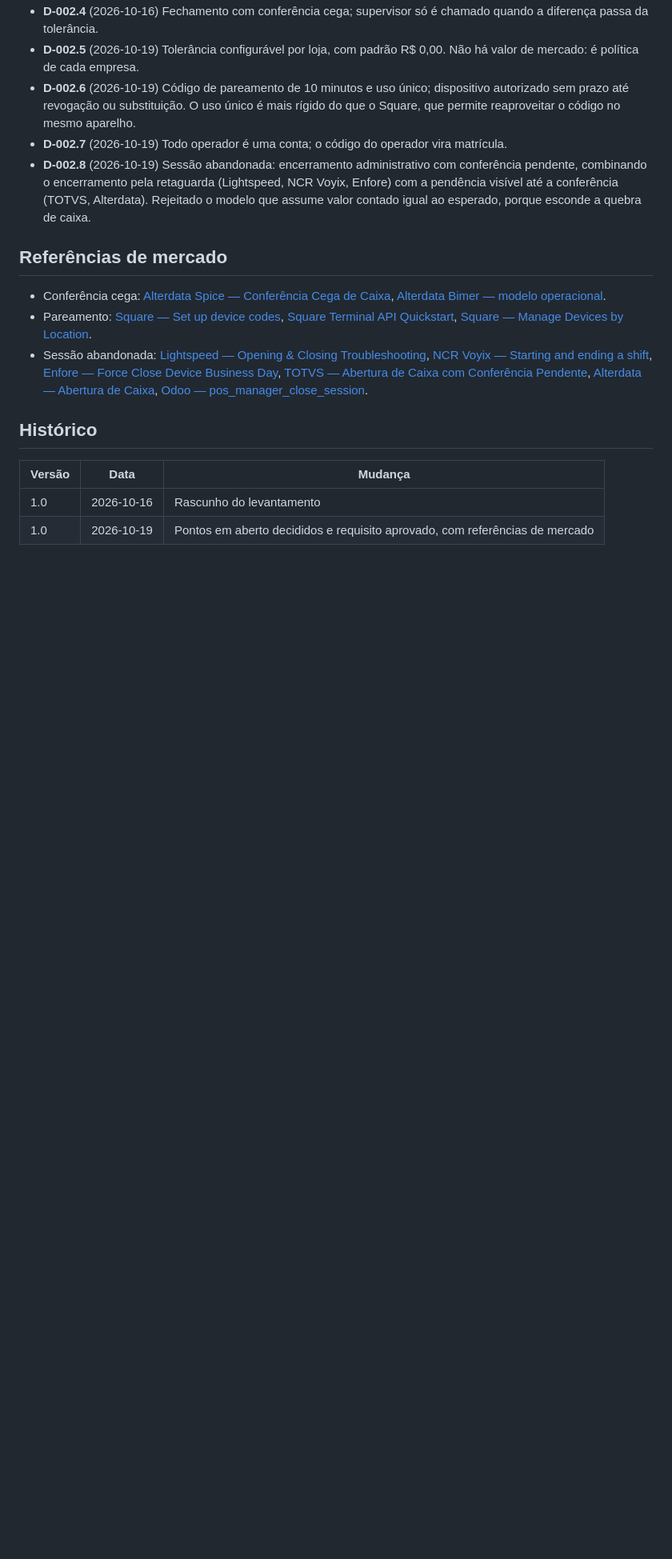
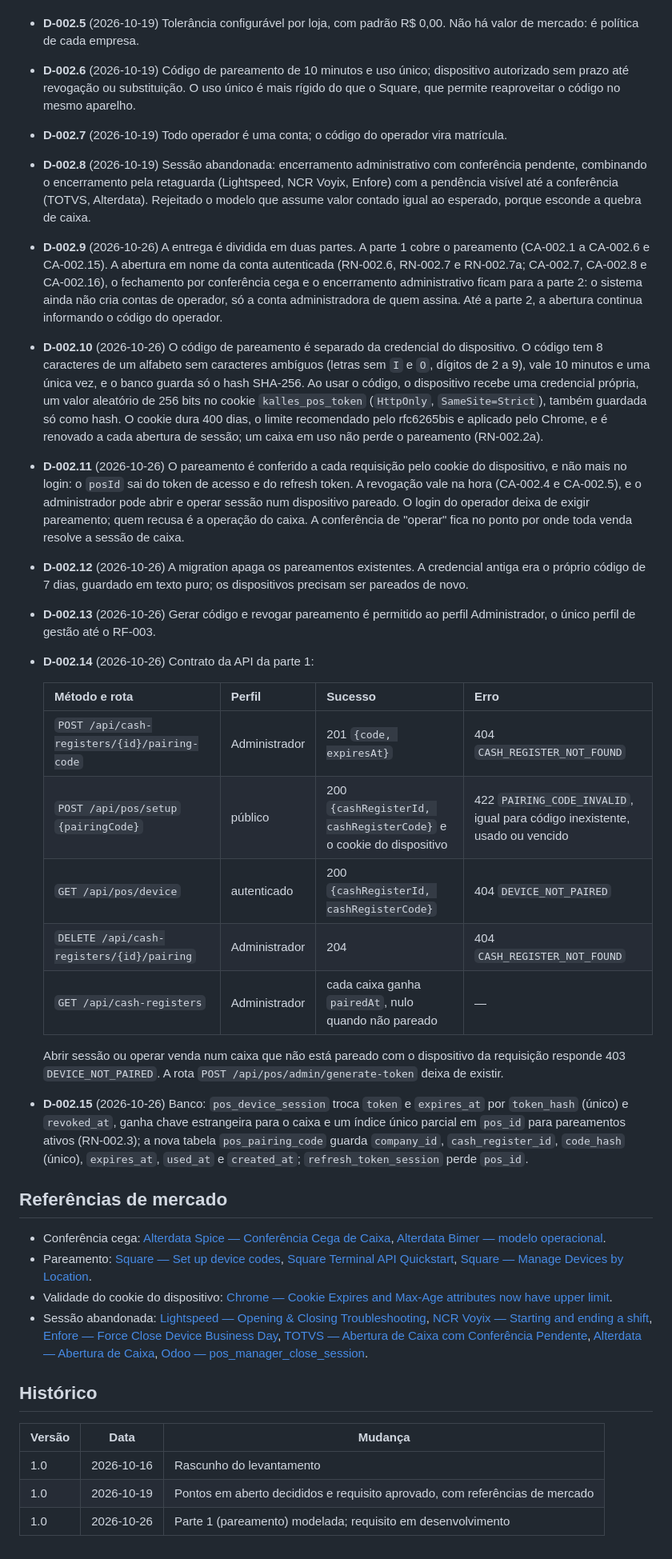
Before and after one commit to carloseduardo22-rjce/kalles, a Markdown page: docs/requisitos/RF-002-sessao-de-caixa.md, the part around one of its changes. Shown at 80% size. GitHub-like rendering; blank space fills up the shorter version.

Commit message:
docs(requirements): model RF-002 part 1 and move it to development

```diff
--- a/docs/requisitos/RF-002-sessao-de-caixa.md
+++ b/docs/requisitos/RF-002-sessao-de-caixa.md
@@ -80,10 +80,29 @@ Como operador de caixa, quero abrir, operar e fechar a minha sessão no caixa em
 - **D-002.7** (2026-10-19) Todo operador é uma conta; o código do operador vira matrícula.
 - **D-002.8** (2026-10-19) Sessão abandonada: encerramento administrativo com conferência pendente, combinando o encerramento pela retaguarda (Lightspeed, NCR Voyix, Enfore) com a pendência visível até a conferência (TOTVS, Alterdata). Rejeitado o modelo que assume valor contado igual ao esperado, porque esconde a quebra de caixa.
 
+- **D-002.9** (2026-10-26) A entrega é dividida em duas partes. A parte 1 cobre o pareamento (CA-002.1 a CA-002.6 e CA-002.15). A abertura em nome da conta autenticada (RN-002.6, RN-002.7 e RN-002.7a; CA-002.7, CA-002.8 e CA-002.16), o fechamento por conferência cega e o encerramento administrativo ficam para a parte 2: o sistema ainda não cria contas de operador, só a conta administradora de quem assina. Até a parte 2, a abertura continua informando o código do operador.
+- **D-002.10** (2026-10-26) O código de pareamento é separado da credencial do dispositivo. O código tem 8 caracteres de um alfabeto sem caracteres ambíguos (letras sem `I` e `O`, dígitos de 2 a 9), vale 10 minutos e uma única vez, e o banco guarda só o hash SHA-256. Ao usar o código, o dispositivo recebe uma credencial própria, um valor aleatório de 256 bits no cookie `kalles_pos_token` (`HttpOnly`, `SameSite=Strict`), também guardada só como hash. O cookie dura 400 dias, o limite recomendado pelo rfc6265bis e aplicado pelo Chrome, e é renovado a cada abertura de sessão; um caixa em uso não perde o pareamento (RN-002.2a).
+- **D-002.11** (2026-10-26) O pareamento é conferido a cada requisição pelo cookie do dispositivo, e não mais no login: o `posId` sai do token de acesso e do refresh token. A revogação vale na hora (CA-002.4 e CA-002.5), e o administrador pode abrir e operar sessão num dispositivo pareado. O login do operador deixa de exigir pareamento; quem recusa é a operação do caixa. A conferência de "operar" fica no ponto por onde toda venda resolve a sessão de caixa.
+- **D-002.12** (2026-10-26) A migration apaga os pareamentos existentes. A credencial antiga era o próprio código de 7 dias, guardado em texto puro; os dispositivos precisam ser pareados de novo.
+- **D-002.13** (2026-10-26) Gerar código e revogar pareamento é permitido ao perfil Administrador, o único perfil de gestão até o RF-003.
+- **D-002.14** (2026-10-26) Contrato da API da parte 1:
+
+  | Método e rota | Perfil | Sucesso | Erro |
+  |---|---|---|---|
+  | `POST /api/cash-registers/{id}/pairing-code` | Administrador | 201 `{code, expiresAt}` | 404 `CASH_REGISTER_NOT_FOUND` |
+  | `POST /api/pos/setup` `{pairingCode}` | público | 200 `{cashRegisterId, cashRegisterCode}` e o cookie do dispositivo | 422 `PAIRING_CODE_INVALID`, igual para código inexistente, usado ou vencido |
+  | `GET /api/pos/device` | autenticado | 200 `{cashRegisterId, cashRegisterCode}` | 404 `DEVICE_NOT_PAIRED` |
+  | `DELETE /api/cash-registers/{id}/pairing` | Administrador | 204 | 404 `CASH_REGISTER_NOT_FOUND` |
+  | `GET /api/cash-registers` | Administrador | cada caixa ganha `pairedAt`, nulo quando não pareado | — |
+
+  Abrir sessão ou operar venda num caixa que não está pareado com o dispositivo da requisição responde 403 `DEVICE_NOT_PAIRED`. A rota `POST /api/pos/admin/generate-token` deixa de existir.
+- **D-002.15** (2026-10-26) Banco: `pos_device_session` troca `token` e `expires_at` por `token_hash` (único) e `revoked_at`, ganha chave estrangeira para o caixa e um índice único parcial em `pos_id` para pareamentos ativos (RN-002.3); a nova tabela `pos_pairing_code` guarda `company_id`, `cash_register_id`, `code_hash` (único), `expires_at`, `used_at` e `created_at`; `refresh_token_session` perde `pos_id`.
+
 ## Referências de mercado
 
 - Conferência cega: [Alterdata Spice — Conferência Cega de Caixa](https://ajuda.alterdata.com.br/spicebase/spice-simples-conferencia-cega-de-caixa-340001450.html), [Alterdata Bimer — modelo operacional](https://ajuda.alterdata.com.br/bimerconfc/modelo-operacional-da-conferencia-cega-de-caixa).
 - Pareamento: [Square — Set up device codes](https://squareup.com/help/article/8339), [Square Terminal API Quickstart](https://developer.squareup.com/docs/terminal-api/quickstart), [Square — Manage Devices by Location](https://square.com/help/ca/en/article/5586-manage-devices-by-location).
+- Validade do cookie do dispositivo: [Chrome — Cookie Expires and Max-Age attributes now have upper limit](https://developer.chrome.com/blog/cookie-max-age-expires).
 - Sessão abandonada: [Lightspeed — Opening & Closing Troubleshooting](https://product-info.lightspeedhq.com/opening-closing-troubleshooting-guide/), [NCR Voyix — Starting and ending a shift](https://docs.ncrvoyix.com/restaurant/silver-essentials/using/starting_and_ending_a_shift), [Enfore — Force Close Device Business Day](https://care-kb.enfore.com/hc/en/articles/10340562835357.html), [TOTVS — Abertura de Caixa com Conferência Pendente](https://tdn.totvs.com/download/attachments/46079061/LOJA-FRT_BT_Abertura%20de%20Caixa%20com%20Conf%20Pendente_BRA_TFWKGT.pdf?api=v2), [Alterdata — Abertura de Caixa](https://ajuda.alterdata.com.br/isxpu/abertura-de-caixa-227601760.html), [Odoo — pos_manager_close_session](https://apps.odoo.com/apps/modules/19.0/pos_manager_close_session).
 
 ## Histórico
@@ -92,3 +111,4 @@ Como operador de caixa, quero abrir, operar e fechar a minha sessão no caixa em
 |---|---|---|
 | 1.0 | 2026-10-16 | Rascunho do levantamento |
 | 1.0 | 2026-10-19 | Pontos em aberto decididos e requisito aprovado, com referências de mercado |
+| 1.0 | 2026-10-26 | Parte 1 (pareamento) modelada; requisito em desenvolvimento |
```
Also changed, not shown: other parts of docs/requisitos/RF-002-sessao-de-caixa.md (+1 -1 lines).
